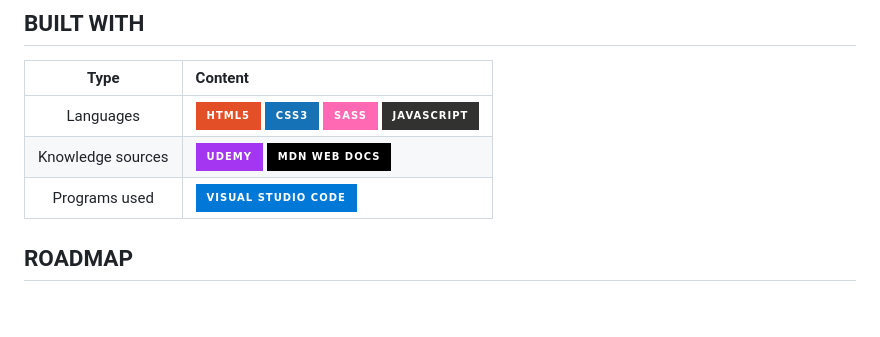
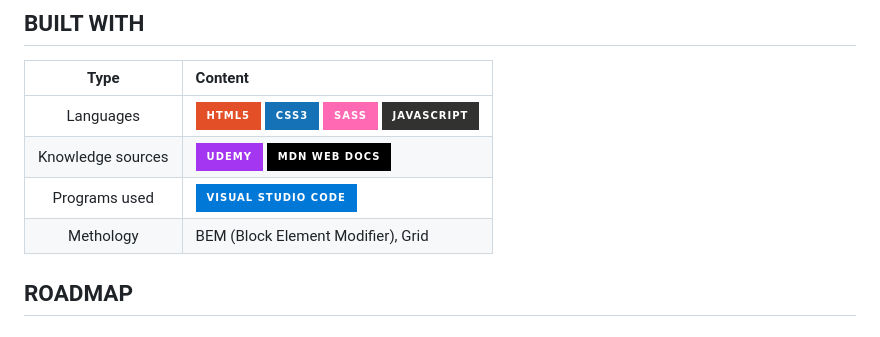
Before and after one commit to MantaRayScript/MMC_Grid_Project, a Markdown page: readme.md, the part around the change. GitHub-like rendering; badges without logos.

Commit message:
Added methology to the built with section

```diff
--- a/readme.md
+++ b/readme.md
@@ -13,6 +13,7 @@ This project was made with MCC School Course part III, where we used the knowled
 |     Languages     | ![HTML5](https://img.shields.io/badge/html5-%23E34F26.svg?style=for-the-badge&logo=html5&logoColor=white) ![CSS3](https://img.shields.io/badge/css3-%231572B6.svg?style=for-the-badge&logo=css3&logoColor=white) ![SASS](https://img.shields.io/badge/SASS-hotpink.svg?style=for-the-badge&logo=SASS&logoColor=white) ![JavaScript](https://img.shields.io/badge/javascript-%23323330.svg?style=for-the-badge&logo=javascript&logoColor=%23F7DF1E) |
 | Knowledge sources | ![Udemy](https://img.shields.io/badge/Udemy-A435F0?style=for-the-badge&logo=Udemy&logoColor=white) ![MDN Web Docs](https://img.shields.io/badge/MDN_Web_Docs-black?style=for-the-badge&logo=mdnwebdocs&logoColor=white)                                                                                                                                                                                                                            |
 |   Programs used   | ![Visual Studio Code](https://img.shields.io/badge/Visual%20Studio%20Code-0078d7.svg?style=for-the-badge&logo=visual-studio-code&logoColor=white)                                                                                                                                                                                                                                                                                                  |
+|     Methology     | BEM (Block Element Modifier), Grid                                                                                                                                                                                                                                                                                                                                                                                                                 |
 
 ## ROADMAP
 
```
